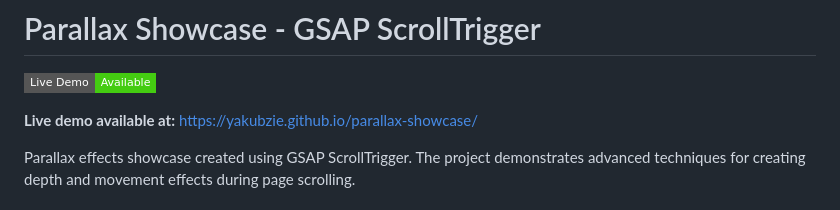
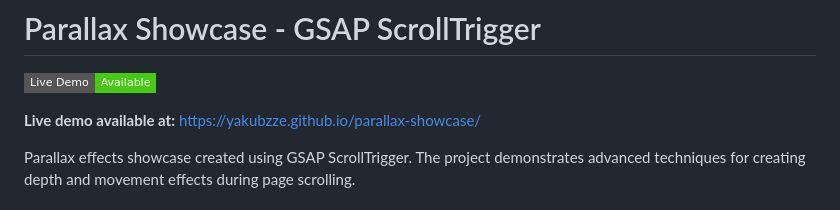
Before and after one commit to yakubzze/parallax-showcase, a Markdown page: README.md, the part around the change. Drawn GitHub-style; badges without logos.

Commit message:
Fix live demo link in README.md
Corrected the link to the live demo in the README.

```diff
--- a/README.md
+++ b/README.md
@@ -3,7 +3,7 @@
 [![GitHub Pages](https://img.shields.io/badge/Live%20Demo-Available-brightgreen?style=flat-square&logo=github)](https://yakubzie.github.io/parallax-showcase/)
 
 **Live demo available at:**
-[https://yakubzie.github.io/parallax-showcase/](https://yakubzze.github.io/parallax-showcase/)
+[https://yakubzze.github.io/parallax-showcase/](https://yakubzze.github.io/parallax-showcase/)
 
 Parallax effects showcase created using GSAP ScrollTrigger. The project demonstrates advanced techniques for creating depth and movement effects during page scrolling.
 
```
